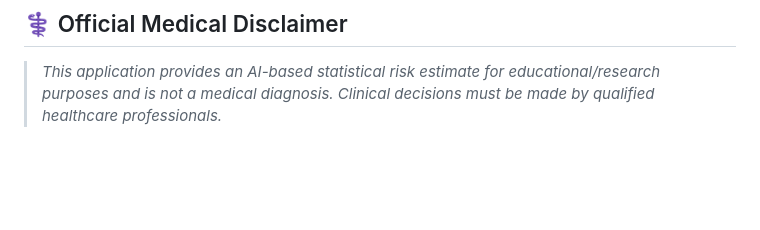
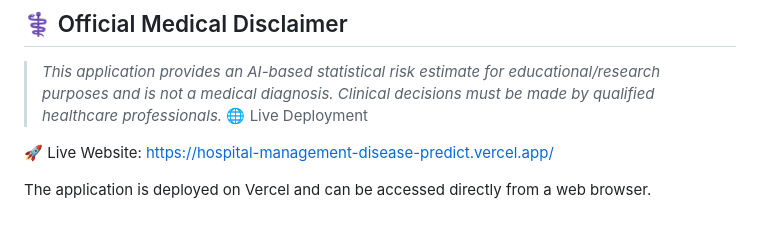
Before and after one commit to abhishekdaramoni-spec/Hospital-Management-Disease-Prediction-Web-Application, a Markdown page: README.md, the part around the change. GitHub-like rendering; blank space fills up the shorter version.

```diff
--- a/README.md
+++ b/README.md
@@ -154,3 +154,9 @@ All 9 unit and integration tests pass:
 ## ⚕️ Official Medical Disclaimer
 
 > *This application provides an AI-based statistical risk estimate for educational/research purposes and is not a medical diagnosis. Clinical decisions must be made by qualified healthcare professionals.*
+🌐 Live Deployment
+
+🚀 Live Website:
+https://hospital-management-disease-predict.vercel.app/
+
+The application is deployed on Vercel and can be accessed directly from a web browser.
```
